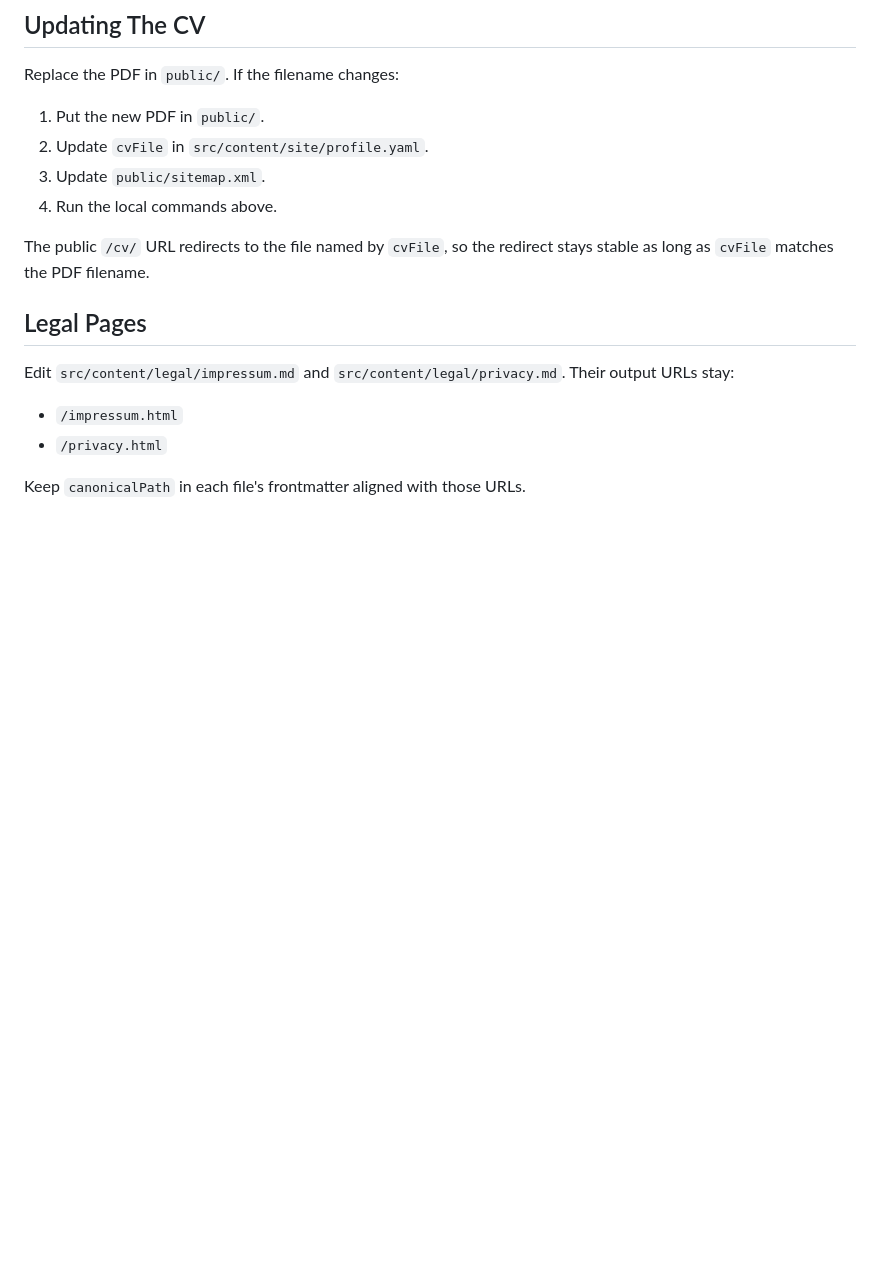
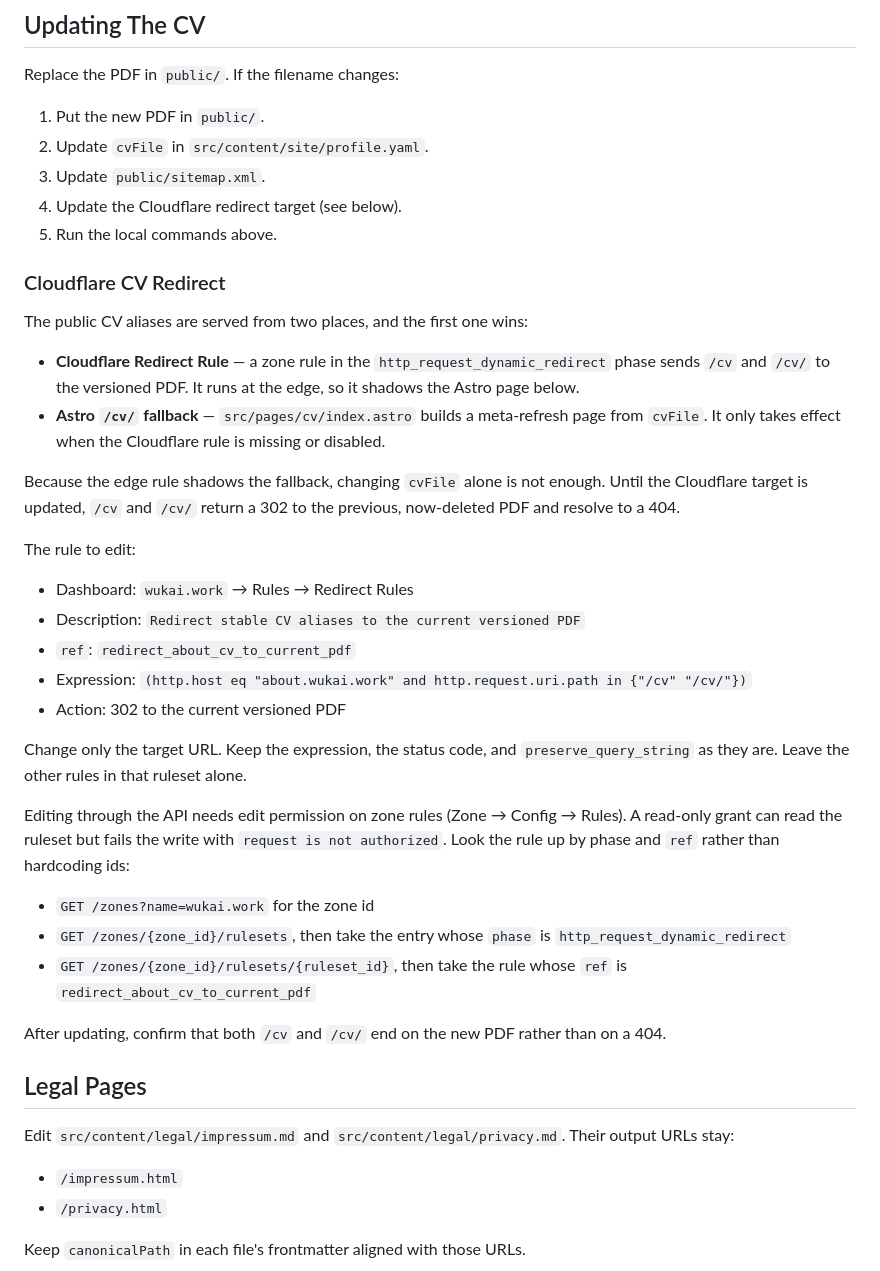
Before and after one commit to kaiwu-astro/kaiwu-astro.github.io, a Markdown page: docs/maintenance.md, the part around the change. Drawn GitHub-style; blank space fills up the shorter version.

Commit message:
Document the Cloudflare CV redirect step
Co-Authored-By: Claude Code <noreply@anthropic.com>

```diff
--- a/docs/maintenance.md
+++ b/docs/maintenance.md
@@ -72,9 +72,35 @@ Replace the PDF in `public/`. If the filename changes:
 1. Put the new PDF in `public/`.
 2. Update `cvFile` in `src/content/site/profile.yaml`.
 3. Update `public/sitemap.xml`.
-4. Run the local commands above.
+4. Update the Cloudflare redirect target (see below).
+5. Run the local commands above.
 
-The public `/cv/` URL redirects to the file named by `cvFile`, so the redirect stays stable as long as `cvFile` matches the PDF filename.
+### Cloudflare CV Redirect
+
+The public CV aliases are served from two places, and the first one wins:
+
+- **Cloudflare Redirect Rule** — a zone rule in the `http_request_dynamic_redirect` phase sends `/cv` and `/cv/` to the versioned PDF. It runs at the edge, so it shadows the Astro page below.
+- **Astro `/cv/` fallback** — `src/pages/cv/index.astro` builds a meta-refresh page from `cvFile`. It only takes effect when the Cloudflare rule is missing or disabled.
+
+Because the edge rule shadows the fallback, changing `cvFile` alone is not enough. Until the Cloudflare target is updated, `/cv` and `/cv/` return a 302 to the previous, now-deleted PDF and resolve to a 404.
+
+The rule to edit:
+
+- Dashboard: `wukai.work` → Rules → Redirect Rules
+- Description: `Redirect stable CV aliases to the current versioned PDF`
+- `ref`: `redirect_about_cv_to_current_pdf`
+- Expression: `(http.host eq "about.wukai.work" and http.request.uri.path in {"/cv" "/cv/"})`
+- Action: 302 to the current versioned PDF
+
+Change only the target URL. Keep the expression, the status code, and `preserve_query_string` as they are. Leave the other rules in that ruleset alone.
+
+Editing through the API needs edit permission on zone rules (Zone → Config → Rules). A read-only grant can read the ruleset but fails the write with `request is not authorized`. Look the rule up by phase and `ref` rather than hardcoding ids:
+
+- `GET /zones?name=wukai.work` for the zone id
+- `GET /zones/{zone_id}/rulesets`, then take the entry whose `phase` is `http_request_dynamic_redirect`
+- `GET /zones/{zone_id}/rulesets/{ruleset_id}`, then take the rule whose `ref` is `redirect_about_cv_to_current_pdf`
+
+After updating, confirm that both `/cv` and `/cv/` end on the new PDF rather than on a 404.
 
 ## Legal Pages
 
```
